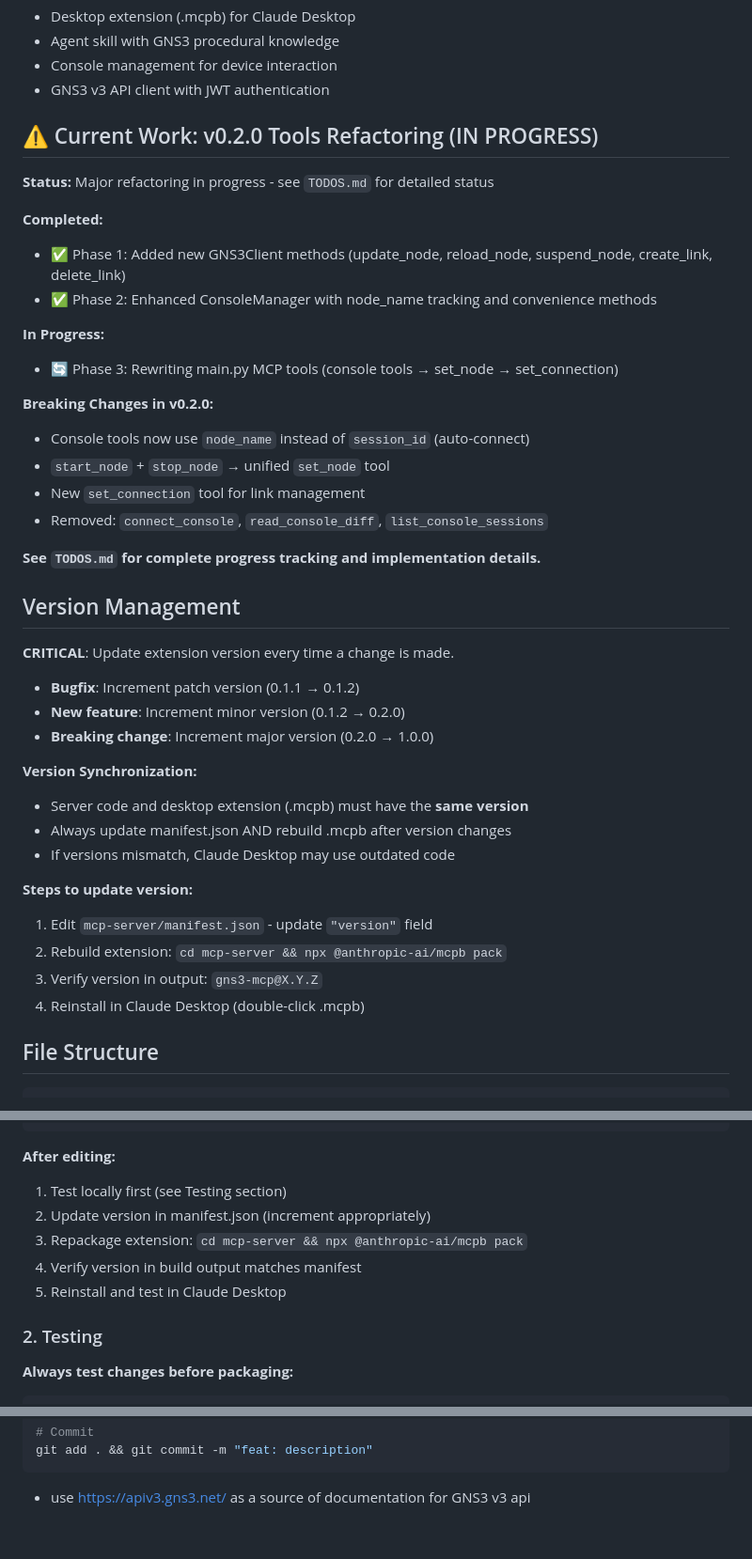
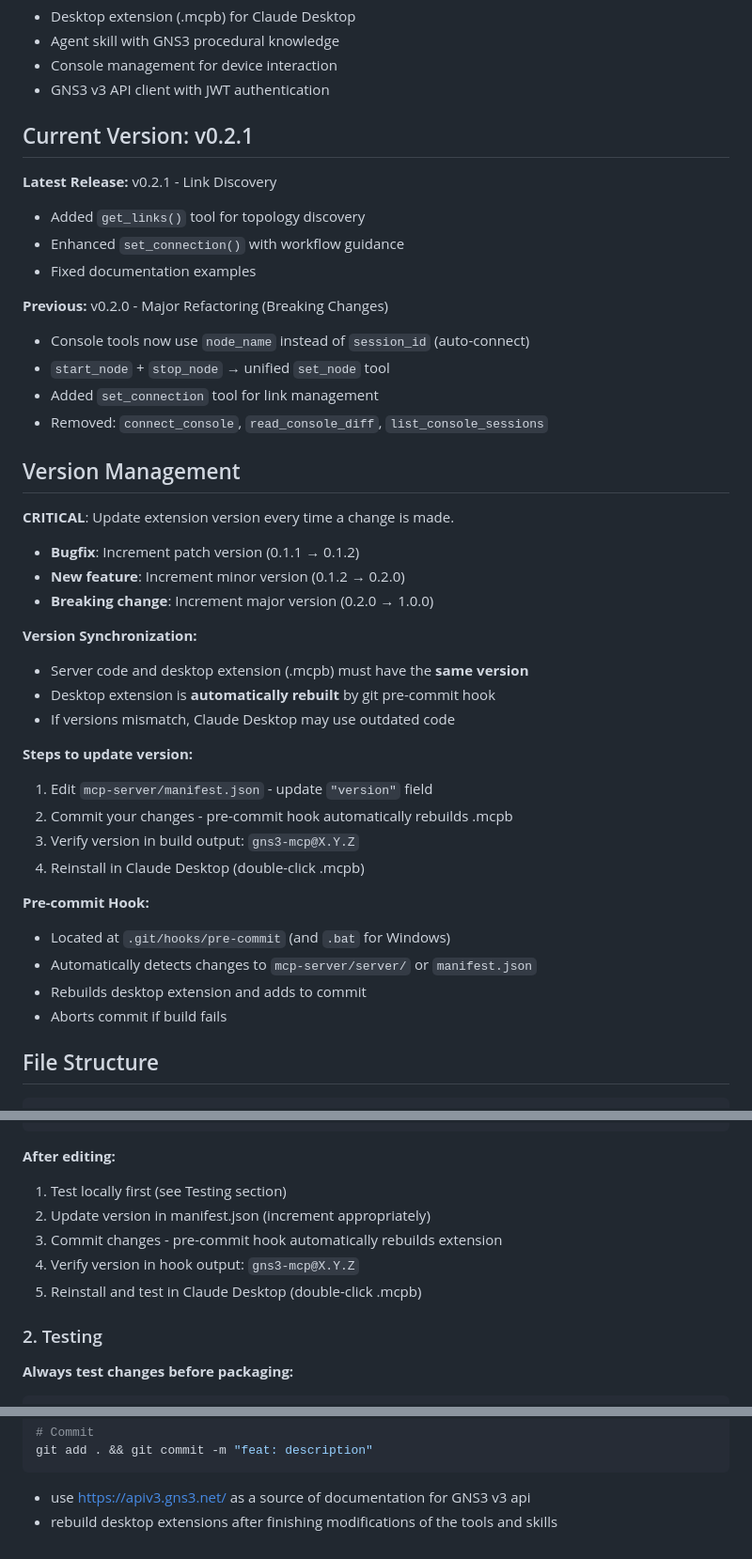
Before and after one commit to ChistokhinSV/gns3-mcp, a Markdown page: CLAUDE.md, 3 parts joined by grey strips. Shown at 94% size. Rendered like a GitHub page.

Commit message:
feat: add git pre-commit hook for auto-rebuild
Pre-commit Hook:
- Created .git/hooks/pre-commit (bash) and .bat (Windows)
- Automatically detects changes to server/ or manifest.json
- Rebuilds desktop extension on commit
- Adds .mcpb to commit automatically
- Aborts commit if build fails

CLAUDE.md Updates:
- Updated "Current Work" section to "Current Version: v0.2.1"
- Documented pre-commit hook functionality
- Removed manual rebuild instructions from workflow
- Added hook location and behavior details

Benefits:
- No more forgetting to rebuild extension
- Version sync guaranteed on every commit
- Faster development workflow
- Build failures caught before commit

The hook will be tested in this commit itself.

````diff
--- a/CLAUDE.md
+++ b/CLAUDE.md
@@ -10,24 +10,18 @@ MCP server providing programmatic access to GNS3 network simulation labs. Includ
 - Console management for device interaction
 - GNS3 v3 API client with JWT authentication
 
-## ⚠️ Current Work: v0.2.0 Tools Refactoring (IN PROGRESS)
+## Current Version: v0.2.1
 
-**Status:** Major refactoring in progress - see `TODOS.md` for detailed status
+**Latest Release:** v0.2.1 - Link Discovery
+- Added `get_links()` tool for topology discovery
+- Enhanced `set_connection()` with workflow guidance
+- Fixed documentation examples
 
-**Completed:**
-- ✅ Phase 1: Added new GNS3Client methods (update_node, reload_node, suspend_node, create_link, delete_link)
-- ✅ Phase 2: Enhanced ConsoleManager with node_name tracking and convenience methods
-
-**In Progress:**
-- 🔄 Phase 3: Rewriting main.py MCP tools (console tools → set_node → set_connection)
-
-**Breaking Changes in v0.2.0:**
+**Previous:** v0.2.0 - Major Refactoring (Breaking Changes)
 - Console tools now use `node_name` instead of `session_id` (auto-connect)
 - `start_node` + `stop_node` → unified `set_node` tool
-- New `set_connection` tool for link management
+- Added `set_connection` tool for link management
 - Removed: `connect_console`, `read_console_diff`, `list_console_sessions`
-
-**See `TODOS.md` for complete progress tracking and implementation details.**
 
 ## Version Management
 
@@ -39,14 +33,20 @@ MCP server providing programmatic access to GNS3 network simulation labs. Includ
 
 **Version Synchronization:**
 - Server code and desktop extension (.mcpb) must have the **same version**
-- Always update manifest.json AND rebuild .mcpb after version changes
+- Desktop extension is **automatically rebuilt** by git pre-commit hook
 - If versions mismatch, Claude Desktop may use outdated code
 
 **Steps to update version:**
 1. Edit `mcp-server/manifest.json` - update `"version"` field
-2. Rebuild extension: `cd mcp-server && npx @anthropic-ai/mcpb pack`
-3. Verify version in output: `gns3-mcp@X.Y.Z`
+2. Commit your changes - pre-commit hook automatically rebuilds .mcpb
+3. Verify version in build output: `gns3-mcp@X.Y.Z`
 4. Reinstall in Claude Desktop (double-click .mcpb)
+
+**Pre-commit Hook:**
+- Located at `.git/hooks/pre-commit` (and `.bat` for Windows)
+- Automatically detects changes to `mcp-server/server/` or `manifest.json`
+- Rebuilds desktop extension and adds to commit
+- Aborts commit if build fails
 
 ## File Structure
 
@@ -88,9 +88,9 @@ cat mcp-server/server/console_manager.py
 **After editing:**
 1. Test locally first (see Testing section)
 2. Update version in manifest.json (increment appropriately)
-3. Repackage extension: `cd mcp-server && npx @anthropic-ai/mcpb pack`
-4. Verify version in build output matches manifest
-5. Reinstall and test in Claude Desktop
+3. Commit changes - pre-commit hook automatically rebuilds extension
+4. Verify version in hook output: `gns3-mcp@X.Y.Z`
+5. Reinstall and test in Claude Desktop (double-click .mcpb)
 
 ### 2. Testing
 
@@ -456,3 +456,4 @@ git status
 git add . && git commit -m "feat: description"
 ```
 - use https://apiv3.gns3.net/ as a source of documentation for GNS3 v3 api
+- rebuild desktop extensions after finishing modifications of the tools and skills
````
